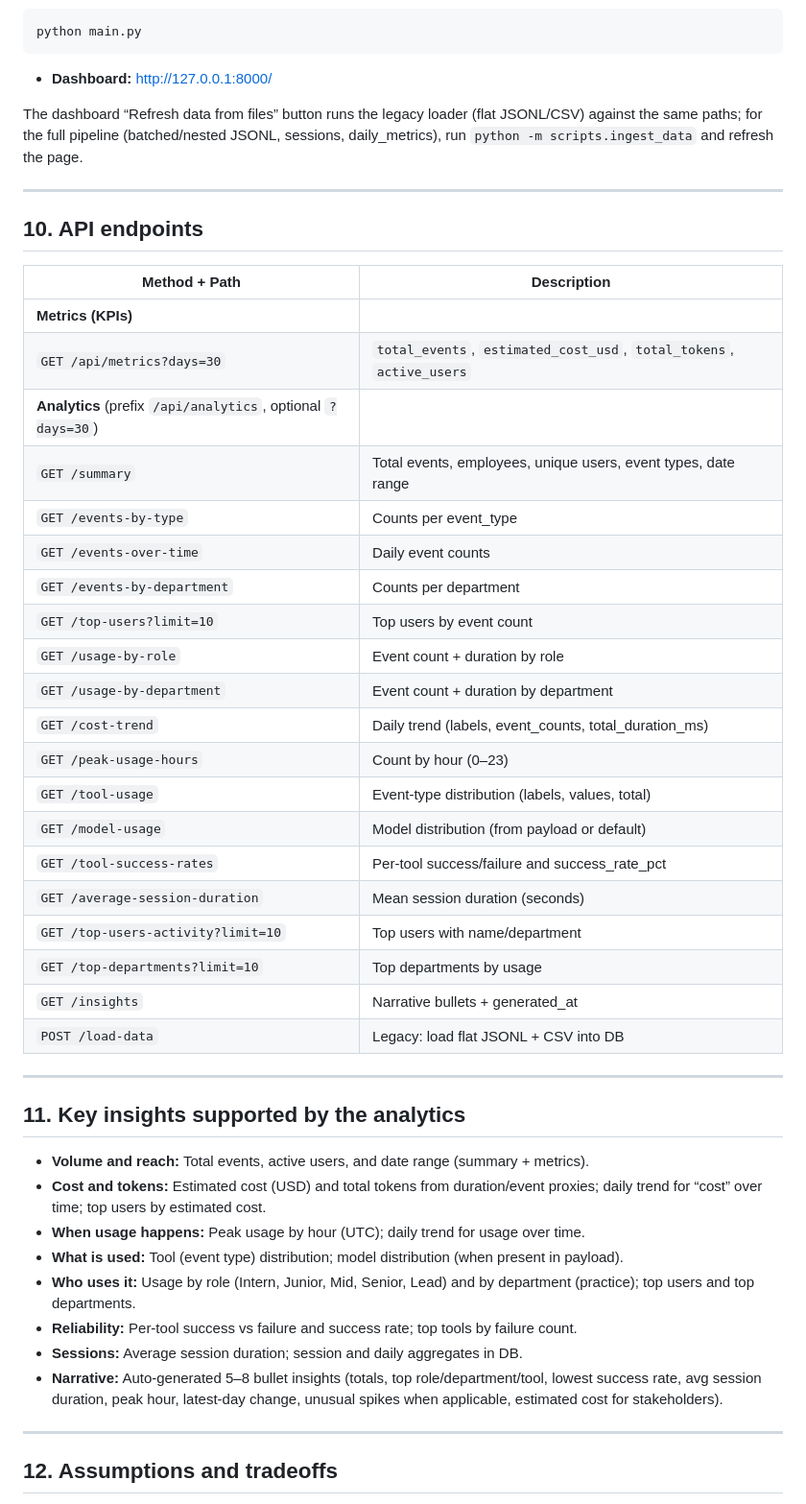
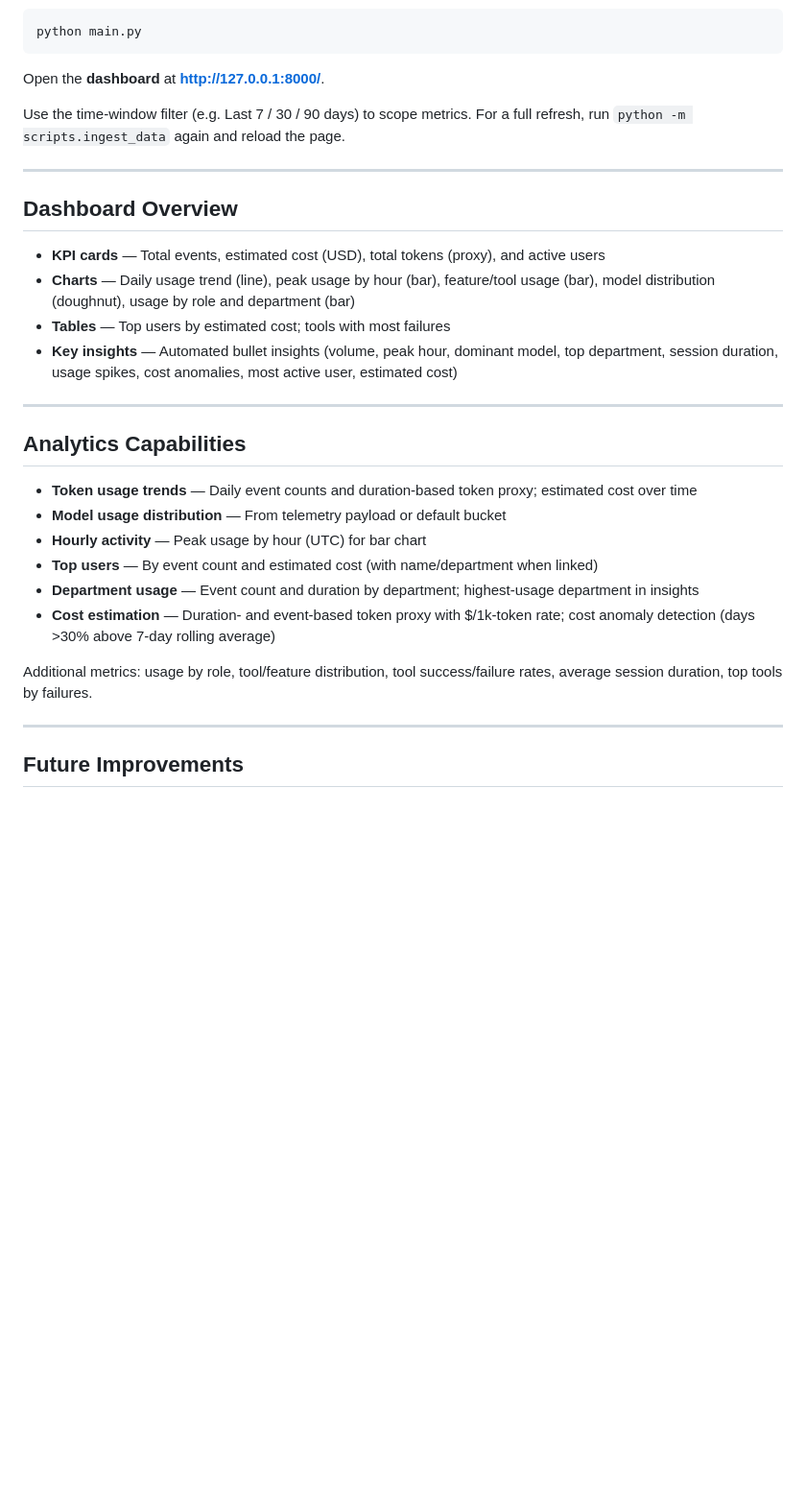
Before and after one commit to bojanacekic/Python_Engineering_Internship, a Markdown page: README.md, the part around one of its changes. Shown at 96% size. GitHub-like rendering; blank space fills up the shorter version.

````diff
--- a/README.md
+++ b/README.md
@@ -149,51 +123,33 @@ Uses paths from config (default `data/raw/telemetry_logs.jsonl` and `data/raw/em
 python main.py
 ```
 
-- **Dashboard:** http://127.0.0.1:8000/
+Open the **dashboard** at **http://127.0.0.1:8000/**.
 
-The dashboard “Refresh data from files” button runs the legacy loader (flat JSONL/CSV) against the same paths; for the full pipeline (batched/nested JSONL, sessions, daily_metrics), run `python -m scripts.ingest_data` and refresh the page.
+Use the time-window filter (e.g. Last 7 / 30 / 90 days) to scope metrics. For a full refresh, run `python -m scripts.ingest_data` again and reload the page.
 
 ---
 
-## 10. API endpoints
+## Dashboard Overview
 
-| Method + Path | Description |
-|---------------|-------------|
-| **Metrics (KPIs)** | |
-| `GET /api/metrics?days=30` | `total_events`, `estimated_cost_usd`, `total_tokens`, `active_users` |
-| **Analytics** (prefix `/api/analytics`, optional `?days=30`) | |
-| `GET /summary` | Total events, employees, unique users, event types, date range |
-| `GET /events-by-type` | Counts per event_type |
-| `GET /events-over-time` | Daily event counts |
-| `GET /events-by-department` | Counts per department |
-| `GET /top-users?limit=10` | Top users by event count |
-| `GET /usage-by-role` | Event count + duration by role |
-| `GET /usage-by-department` | Event count + duration by department |
-| `GET /cost-trend` | Daily trend (labels, event_counts, total_duration_ms) |
-| `GET /peak-usage-hours` | Count by hour (0–23) |
-| `GET /tool-usage` | Event-type distribution (labels, values, total) |
-| `GET /model-usage` | Model distribution (from payload or default) |
-| `GET /tool-success-rates` | Per-tool success/failure and success_rate_pct |
-| `GET /average-session-duration` | Mean session duration (seconds) |
-| `GET /top-users-activity?limit=10` | Top users with name/department |
-| `GET /top-departments?limit=10` | Top departments by usage |
-| `GET /insights` | Narrative bullets + generated_at |
-| `POST /load-data` | Legacy: load flat JSONL + CSV into DB |
+- **KPI cards** — Total events, estimated cost (USD), total tokens (proxy), and active users
+- **Charts** — Daily usage trend (line), peak usage by hour (bar), feature/tool usage (bar), model distribution (doughnut), usage by role and department (bar)
+- **Tables** — Top users by estimated cost; tools with most failures
+- **Key insights** — Automated bullet insights (volume, peak hour, dominant model, top department, session duration, usage spikes, cost anomalies, most active user, estimated cost)
 
 ---
 
-## 11. Key insights supported by the analytics
+## Analytics Capabilities
 
-- **Volume and reach:** Total events, active users, and date range (summary + metrics).
-- **Cost and tokens:** Estimated cost (USD) and total tokens from duration/event proxies; daily trend for “cost” over time; top users by estimated cost.
-- **When usage happens:** Peak usage by hour (UTC); daily trend for usage over time.
-- **What is used:** Tool (event type) distribution; model distribution (when present in payload).
-- **Who uses it:** Usage by role (Intern, Junior, Mid, Senior, Lead) and by department (practice); top users and top departments.
-- **Reliability:** Per-tool success vs failure and success rate; top tools by failure count.
-- **Sessions:** Average session duration; session and daily aggregates in DB.
-- **Narrative:** Auto-generated 5–8 bullet insights (totals, top role/department/tool, lowest success rate, avg session duration, peak hour, latest-day change, unusual spikes when applicable, estimated cost for stakeholders).
+- **Token usage trends** — Daily event counts and duration-based token proxy; estimated cost over time
+- **Model usage distribution** — From telemetry payload or default bucket
+- **Hourly activity** — Peak usage by hour (UTC) for bar chart
+- **Top users** — By event count and estimated cost (with name/department when linked)
+- **Department usage** — Event count and duration by department; highest-usage department in insights
+- **Cost estimation** — Duration- and event-based token proxy with $/1k-token rate; cost anomaly detection (days >30% above 7-day rolling average)
+
+Additional metrics: usage by role, tool/feature distribution, tool success/failure rates, average session duration, top tools by failures.
 
 ---
 
-## 12. Assumptions and tradeoffs
+## Future Improvements
 
````
Also changed, not shown: other parts of README.md (+77 -118 lines).
